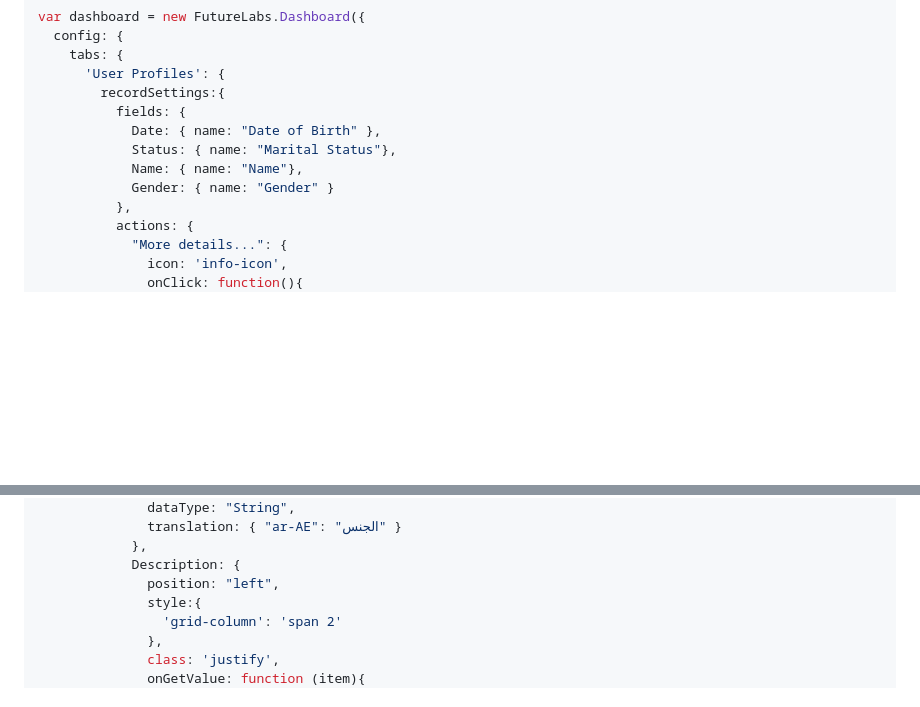
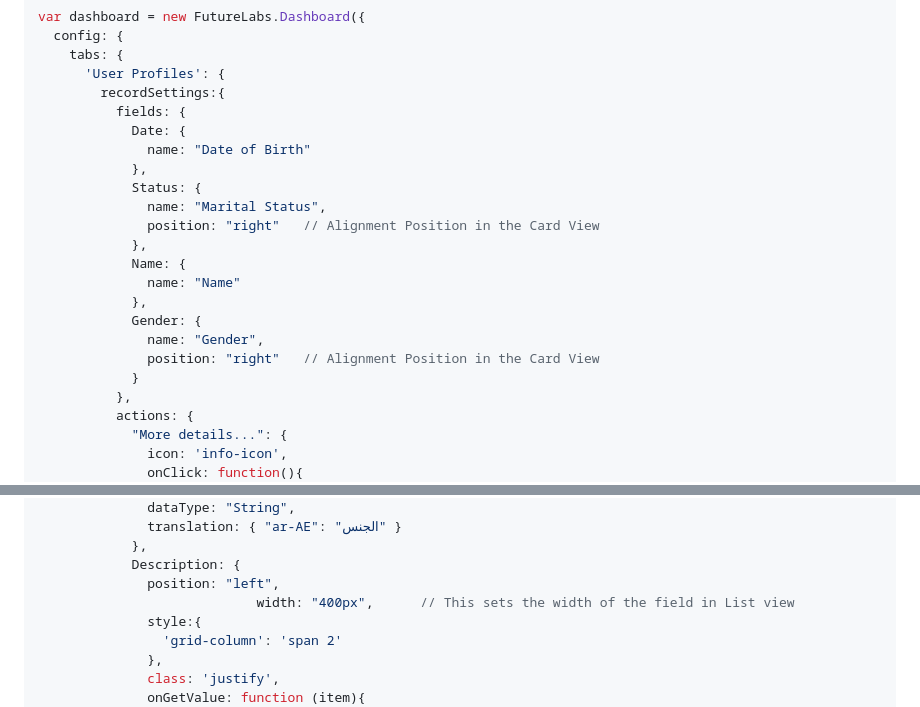
Before and after one commit to hishamfangs/DashboardJS, a Markdown page: README.md, 2 parts joined by grey strips. Drawn GitHub-style; blank space fills up the shorter version.

```diff
--- a/README.md
+++ b/README.md
@@ -43,10 +43,20 @@ var dashboard = new FutureLabs.Dashboard({
       'User Profiles': {
         recordSettings:{
           fields: {
-            Date: { name: "Date of Birth" },
-            Status: { name: "Marital Status"},
-            Name: {	name: "Name"},
-            Gender: { name: "Gender" }
+            Date: {
+              name: "Date of Birth"
+            },
+            Status: {
+              name: "Marital Status",
+              position: "right"   // Alignment Position in the Card View
+            },
+            Name: {
+              name: "Name"
+            },
+            Gender: {
+              name: "Gender",
+              position: "right"   // Alignment Position in the Card View
+            }
           },
           actions: {
             "More details...": {
@@ -219,6 +229,7 @@ var dashboard = new FutureLabs.Dashboard({
             },
             Description: {
               position: "left",
+							width: "400px",      // This sets the width of the field in List view
               style:{
                 'grid-column': 'span 2'
               },
```
